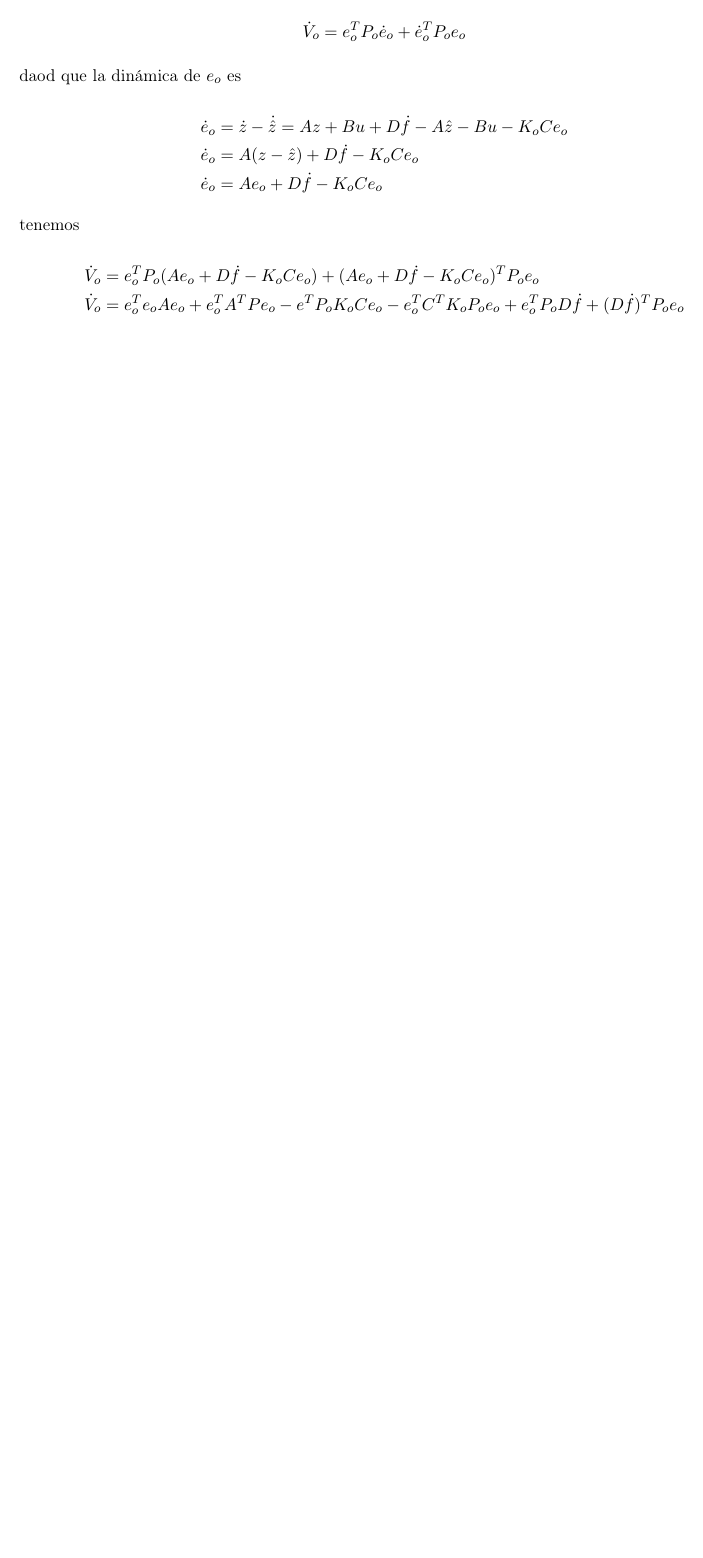
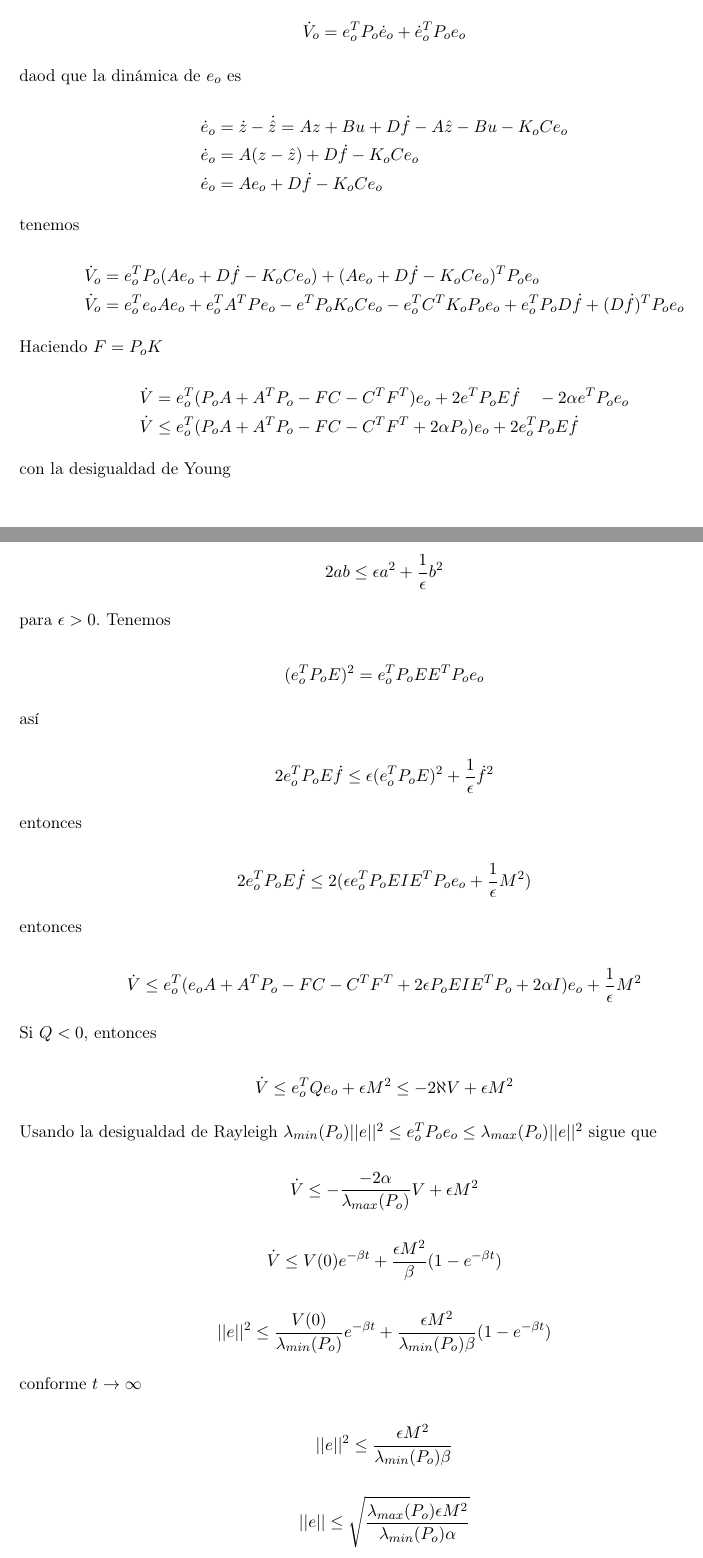
Before and after one commit to NestiHC/apuntes-control-no-lineal, a LaTeX document (doc/apuntes.tex, which reads doc/Parcial 2/05-octubre-2026.tex): part of page 33 of 33 before the commit and two parts of pages 33 and 34 of 35 after it, the two joined at a grey line, cut so that both start at the same text, the shorter picture padded with empty space. Compiled offline with pdfLaTeX.

Commit message:
Apuntes Observador LMI

```diff
--- /dev/null
+++ b/doc/Parcial 2/05-octubre-2026.tex
@@ -0,0 +1,68 @@
+Haciendo \(F=P_oK\)
+
+\begin{equation*}
+    \begin{aligned}
+        \dot{V}&=e^T_o(P_oA+A^TP_o-FC-C^TF^T)e_o + 2e^TP_oE\dot{f} \quad -2\alpha e^TP_oe_o\\
+        \dot{V}&\leq e^T_o(P_oA+A^TP_o-FC-C^TF^T+2\alpha P_o)e_o + 2 e^T_oP_oE\dot{f}\\
+    \end{aligned}
+\end{equation*}
+
+con la desigualdad de Young
+
+\begin{equation*}
+    2ab\leq \epsilon a^2 + \frac{1}{\epsilon}b^2
+\end{equation*}
+
+para \(\epsilon>0\). Tenemos
+
+\begin{equation*}
+    (e_o^TP_oE)^2=e_o^TP_oEE^TP_oe_o
+\end{equation*}
+
+así
+
+\begin{equation*}
+    2e_o^TP_oE\dot{f}\leq \epsilon(e_o^TP_oE)^2 + \frac{1}{\epsilon}\dot{f}^2
+\end{equation*}
+
+entonces
+
+\begin{equation*}
+    2e_o^TP_oE\dot{f}\leq 2(\epsilon e_o^TP_oEIE^TP_oe_o + \frac{1}{\epsilon}M^2)
+\end{equation*}
+
+entonces
+
+\begin{equation*}
+    \dot{V} \leq  e_o^T(e_oA+ A^TP_o-FC-C^TF^T+2\epsilon P_oEIE^TP_o+2\alpha I)e_o + \frac{1}{\epsilon}M^2
+\end{equation*}
+
+Si \(Q<0\), entonces
+
+\begin{equation*}
+    \dot{V} \leq  e_o^T Q e_o + \epsilon M^2 \leq  -2\aleph V+ \epsilon M^2
+\end{equation*}
+
+Usando la desigualdad de Rayleigh \(\lambda_{min}(P_o)||e||^2 \leq  e_o^TP_oe_o \leq  \lambda_{max}(P_o)||e||^2\) sigue que
+
+\begin{equation*}
+    \dot{V} \leq  - \frac{-2\alpha}{\lambda_{max}(P_o)}V + \epsilon M^2
+\end{equation*}
+
+\begin{equation*}
+    \dot{V} \leq  V(0)e^{-\beta t} + \frac{\epsilon M^2}{\beta}(1-e^{-\beta t})
+\end{equation*}
+
+\begin{equation*}
+    ||e||^2 \leq  \frac{V(0)}{\lambda_{min}(P_o)}e^{-\beta t} + \frac{\epsilon M^2}{\lambda_{min}(P_o)\beta}(1-e^{-\beta t})
+\end{equation*}
+
+conforme \(t\to \infty\)
+
+\begin{equation*}
+    ||e||^2 \leq  \frac{\epsilon M^2}{\lambda_{min}(P_o)\beta}
+\end{equation*}
+
+\begin{equation*}
+    ||e||\leq  \sqrt{\frac{\lambda_{max}(P_o)\epsilon M^2}{\lambda_{min}(P_o)\alpha}}
+\end{equation*}
```
Also changed, not shown: doc/Parcial 2/Parcial2.tex (+1 -0 lines), doc/apuntes.pdf, doc/Parcial 2/05-octubre-2026.tex (18 more changed lines).
